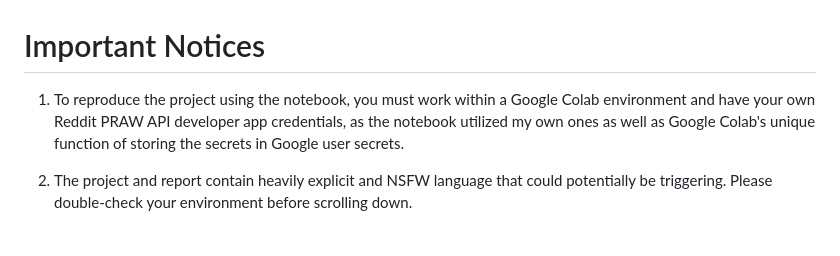
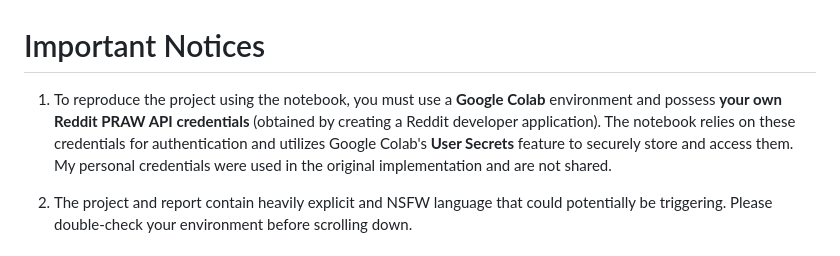
Before and after one commit to zeptabot/Reddit-Content-Creation-Analysis, a Markdown page: README.md, the part around the change. Drawn GitHub-style.

```diff
--- a/README.md
+++ b/README.md
@@ -1,6 +1,6 @@
 # Important Notices
 
-1. To reproduce the project using the notebook, you must work within a Google Colab environment and have your own Reddit PRAW API developer app credentials, as the notebook utilized my own ones as well as Google Colab's unique function of storing the secrets in Google user secrets.
+1. To reproduce the project using the notebook, you must use a **Google Colab** environment and possess **your own Reddit PRAW API credentials** (obtained by creating a Reddit developer application). The notebook relies on these credentials for authentication and utilizes Google Colab's **User Secrets** feature to securely store and access them. My personal credentials were used in the original implementation and are not shared.
 
 2. The project and report contain heavily explicit and NSFW language that could potentially be triggering. Please double-check your environment before scrolling down.
 
```
